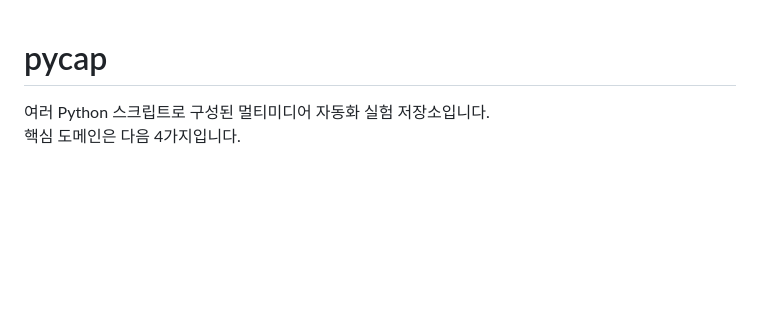
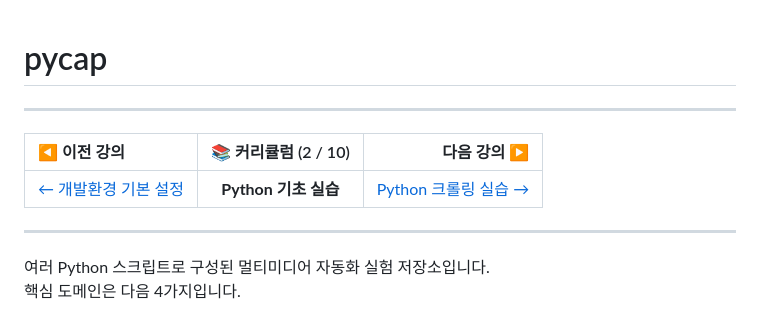
Before and after one commit to edumgt/python-basic-lab, a Markdown page: README.md, the part around the change. GitHub-like rendering; blank space fills up the shorter version.

Commit message:
docs: add navigation links to README for better accessibility

```diff
--- a/README.md
+++ b/README.md
@@ -1,4 +1,12 @@
 # pycap
+
+---
+
+| ◀ 이전 강의 | 📚 커리큘럼 (2 / 10) | 다음 강의 ▶ |
+|:---|:---:|---:|
+| [← 개발환경 기본 설정](https://github.com/edumgt/edumgt-lab-init) | **Python 기초 실습** | [Python 크롤링 실습 →](https://github.com/edumgt/python-crawling-lab) |
+
+---
 
 여러 Python 스크립트로 구성된 멀티미디어 자동화 실험 저장소입니다.
 핵심 도메인은 다음 4가지입니다.
```
